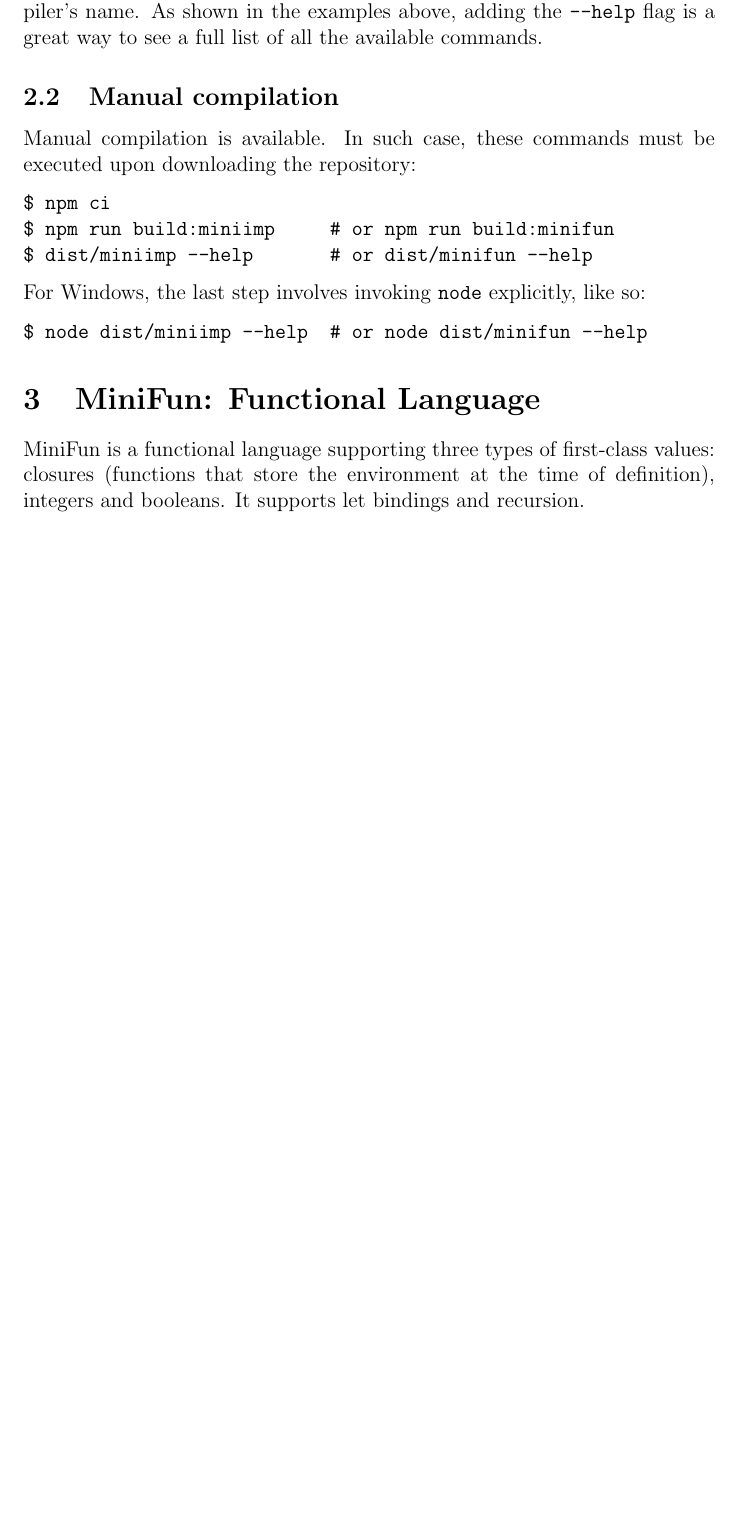
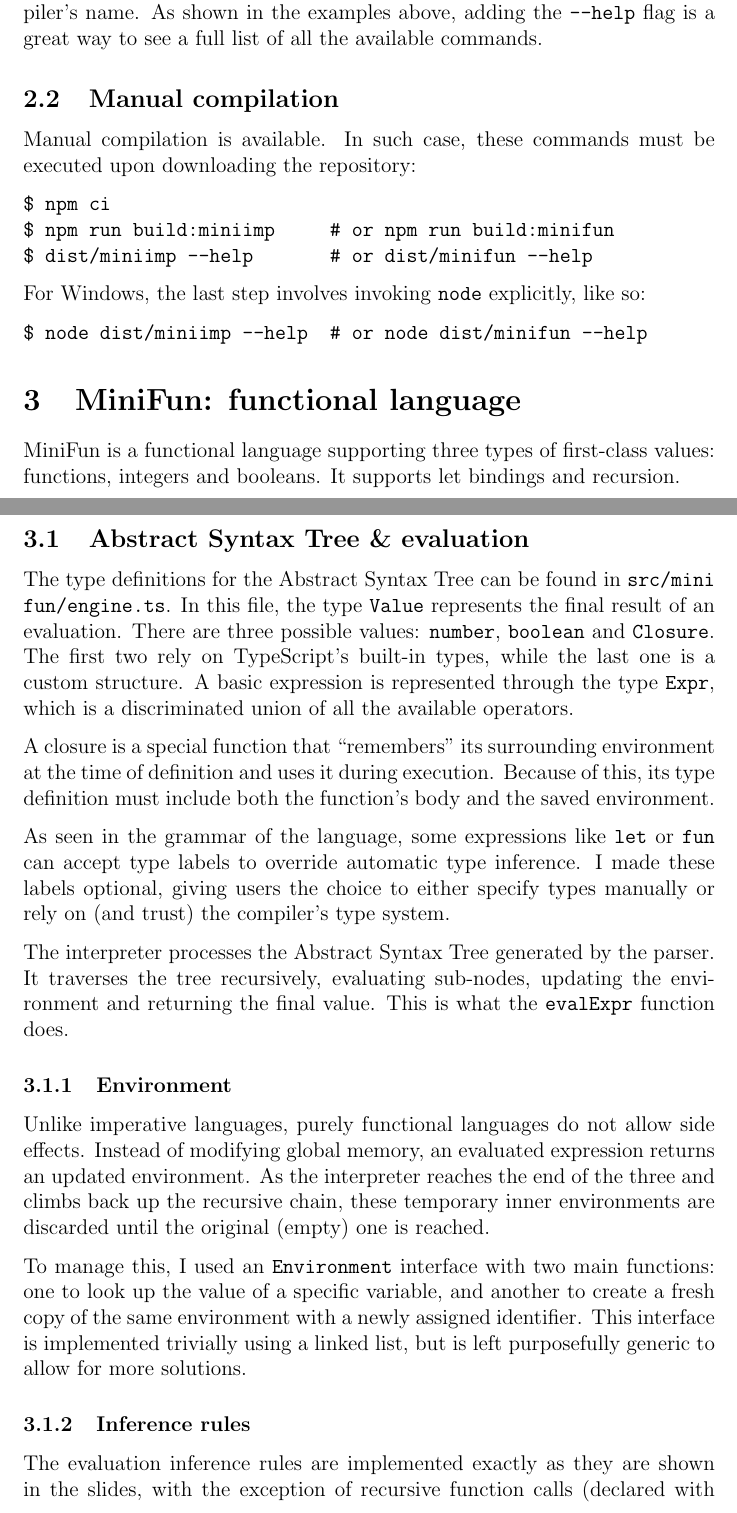
Before and after one commit to r1olo/ct-project, a LaTeX document (report/main.tex): part of page 3 of 3 before the commit and two parts of pages 3 and 4 of 5 after it, the two joined at a grey line, cut so that both start at the same text, the shorter picture padded with empty space. Compiled offline with pdfLaTeX.

Commit message:
some report

```diff
--- a/report/main.tex
+++ b/report/main.tex
@@ -1,9 +1,13 @@
 \documentclass[12pt]{article}
+\usepackage{amsmath}
 \usepackage{parskip}
+\usepackage{xurl}
 
 \author{Andrea Riolo Vinciguerra}
 \title{Compilation Techniques: Laboratory Project\\ Project Report}
 \date{\today}
+
+\newcommand{\Code}[1]{\texttt{#1}}
 
 \begin{document}
 
@@ -91,8 +94,51 @@ For Windows, the last step involves invoking \texttt{node} explicitly, like so:
 $ node dist/miniimp --help  # or node dist/minifun --help
 \end{verbatim}
 
-\section{MiniFun: Functional Language}
+\section{MiniFun: functional language}
 
 MiniFun is a functional language supporting three types of first-class values:
-closures (functions that store the environment at the time of definition),
-integers and booleans. It supports let bindings and recursion.
+functions, integers and booleans. It supports let bindings and recursion.
+
+\subsection{Abstract Syntax Tree \& evaluation}
+
+The type definitions for the Abstract Syntax Tree can be found in
+\path{src/minifun/engine.ts}. In this file, the type \Code{Value} represents
+the final result of an evaluation. There are three possible values:
+\Code{number}, \Code{boolean} and \Code{Closure}. The first two rely
+on TypeScript's built-in types, while the last one is a custom structure. A
+basic expression is represented through the type \Code{Expr}, which is a
+discriminated union of all the available operators.
+
+A closure is a special function that ``remembers'' its surrounding environment
+at the time of definition and uses it during execution. Because of this, its
+type definition must include both the function's body and the saved environment.
+
+As seen in the grammar of the language, some expressions like \Code{let} or
+\Code{fun} can accept type labels to override automatic type inference. I
+made these labels optional, giving users the choice to either specify types
+manually or rely on (and trust) the compiler's type system.
+
+The interpreter processes the Abstract Syntax Tree generated by the parser. It
+traverses the tree recursively, evaluating sub-nodes, updating the environment
+and returning the final value. This is what the \Code{evalExpr} function
+does.
+
+\subsubsection{Environment}
+
+Unlike imperative languages, purely functional languages do not allow side
+effects. Instead of modifying global memory, an evaluated expression returns an
+updated environment. As the interpreter reaches the end of the three and climbs
+back up the recursive chain, these temporary inner environments are discarded
+until the original (empty) one is reached.
+
+To manage this, I used an \Code{Environment} interface with two main functions:
+one to look up the value of a specific variable, and another to create a fresh
+copy of the same environment with a newly assigned identifier. This interface is
+implemented trivially using a linked list, but is left purposefully generic to
+allow for more solutions.
+
+\subsubsection{Inference rules}
+
+The evaluation inference rules are implemented exactly as they are shown in the
+slides, with the exception of recursive function calls (declared with
+\texttt{letfun}).
```
Also changed, not shown: report/main.tex (55 more changed lines), 1 other file.
